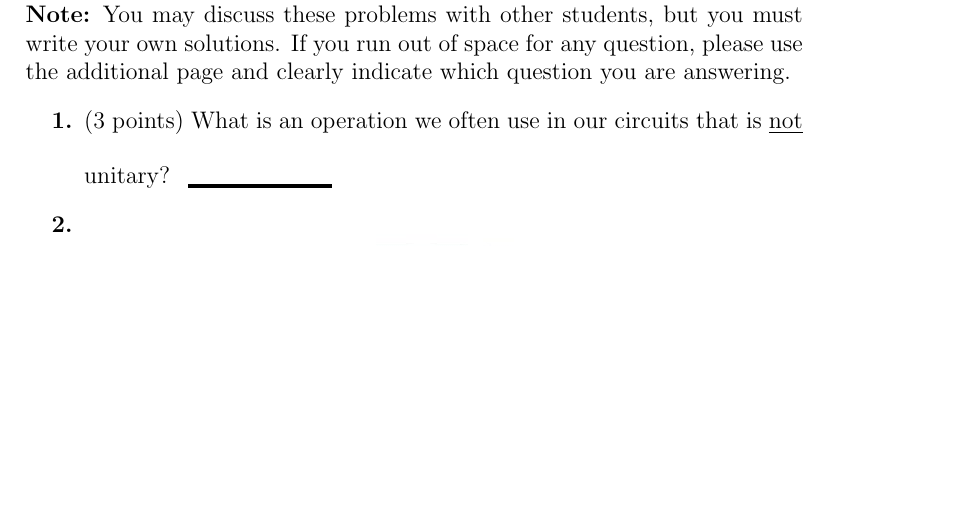
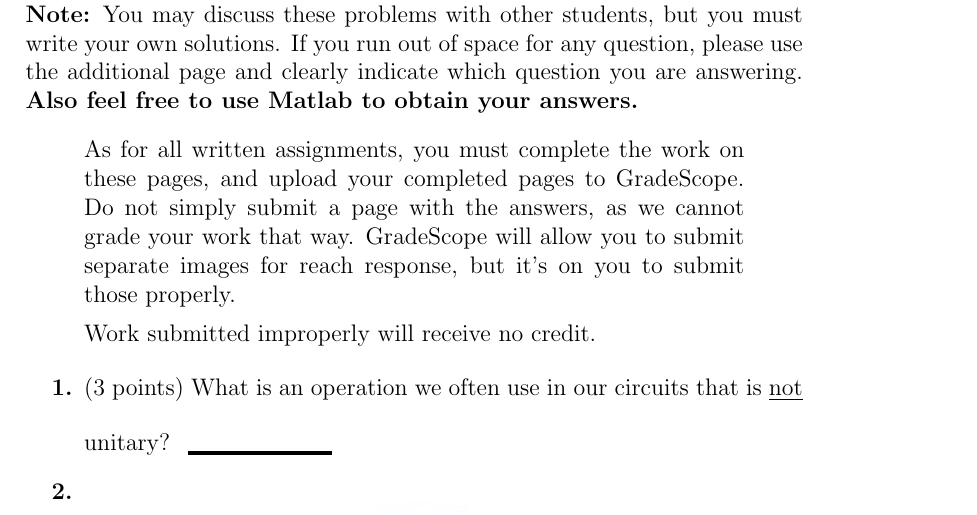
Before and after one commit to ProfRonCytron/ZeboCopy, a LaTeX problem sheet (exercises/handwritten/ps3/ps3.tex): part of page 1 of 6, cut so that both start at the same text, the shorter picture padded with empty space. Compiled offline with pdfLaTeX; a LaTeX package or settings file that is missing is left out.

Commit message:
Update on Overleaf.

```diff
--- a/exercises/handwritten/ps3/ps3.tex
+++ b/exercises/handwritten/ps3/ps3.tex
@@ -25,7 +25,12 @@
 \assignment{Problem Set 3}
 
 \noindent Name:\NameBlank{}  Student ID:\NameBlank{} \newline
-\textbf{Note:} You may discuss these problems with other students, but you must write your own solutions. If you run out of space for any question, please use the additional page and clearly indicate which question you are answering.
+\textbf{Note:} You may discuss these problems with other students, but you must write your own solutions. If you run out of space for any question, please use the additional page and clearly indicate which question you are answering.  \textbf{Also feel free to use Matlab to obtain your answers.}
+\begin{quote}
+    As for all written assignments, you must complete the work on these pages, and upload your completed pages to GradeScope.  Do not simply submit a page with the answers, as we cannot grade your work that way.  GradeScope will allow you to submit separate images for reach response, but it's on you to submit those properly.
+
+    Work submitted improperly will receive no credit.
+\end{quote}
 \begin{enumerate}[font=\bfseries]
     \item (3 points) What is an operation we often use in our circuits that is \underline{not} unitary? \Blank{}
     \item \[\includegraphics[scale=0.8]{single-q}\]
```
